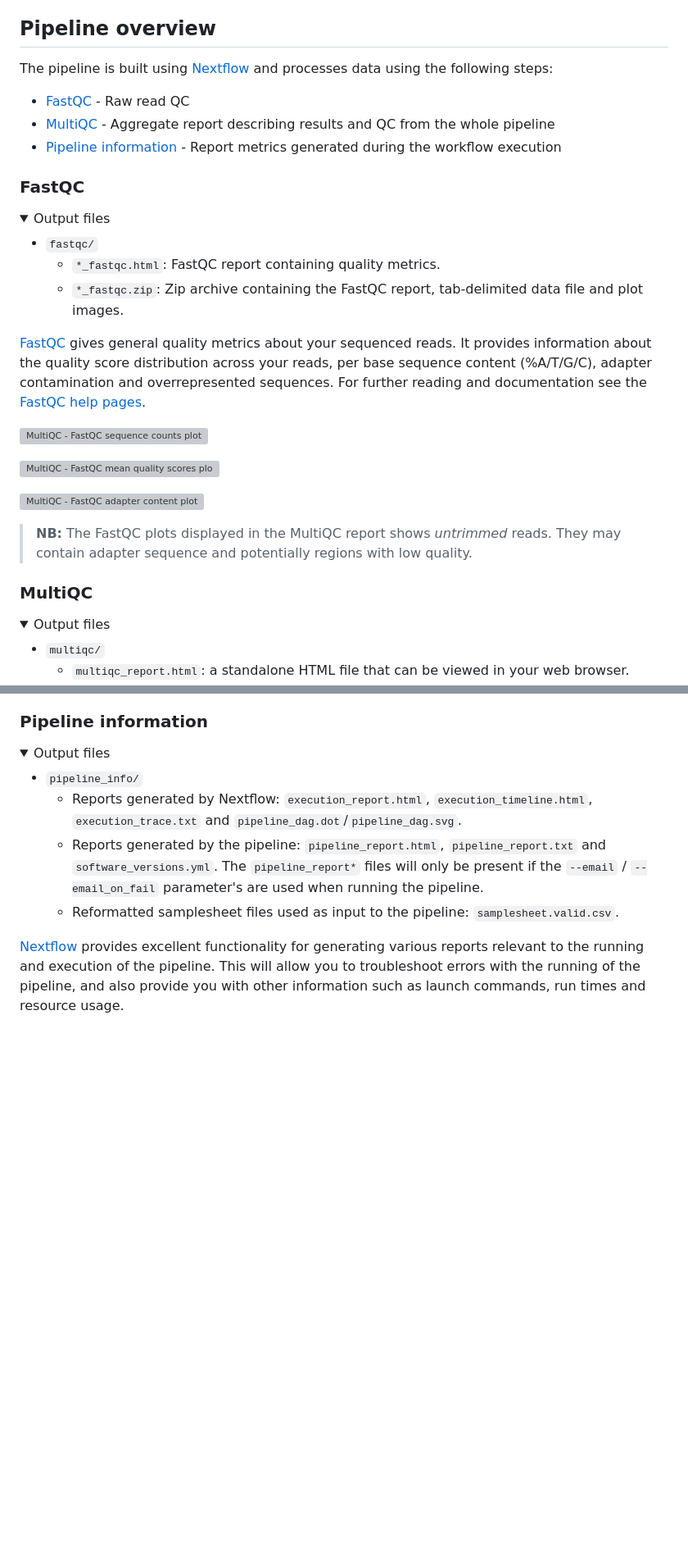
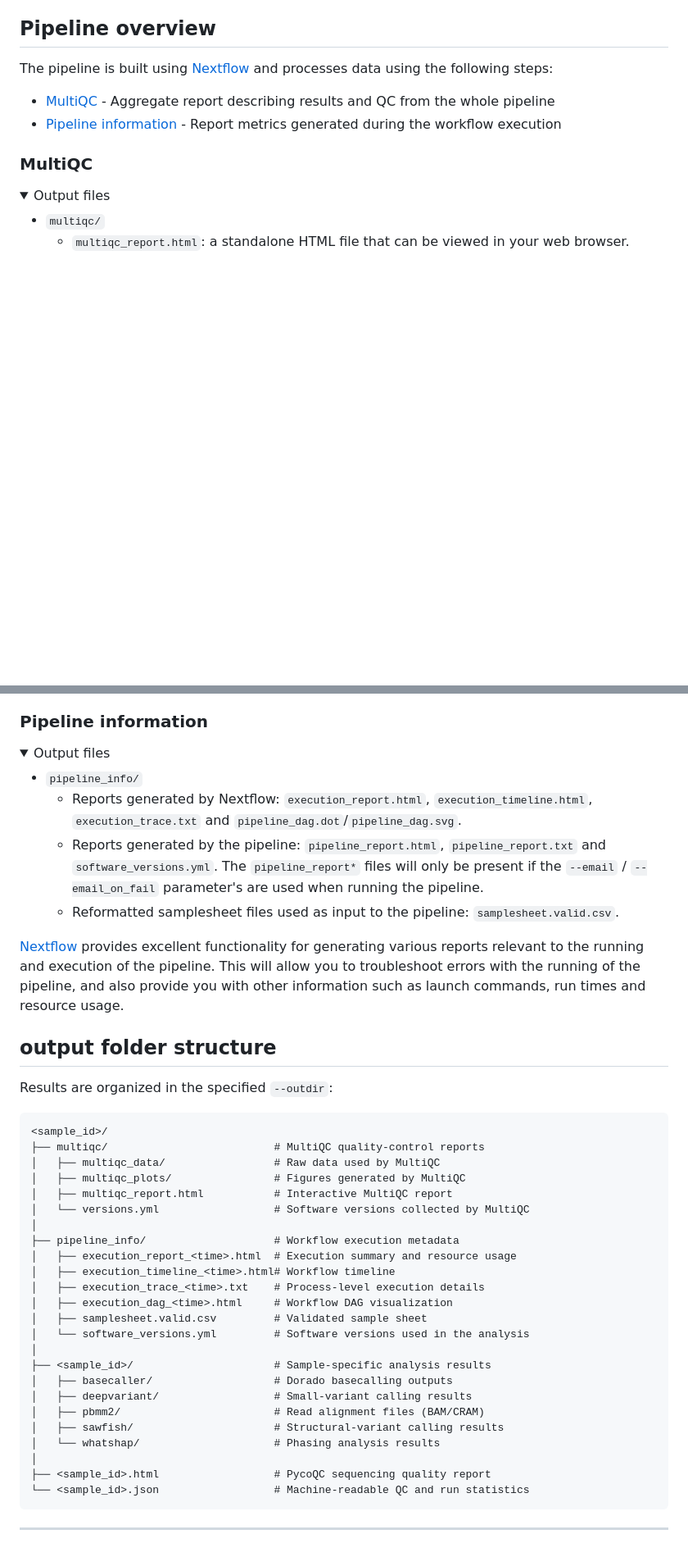
Before and after one commit to UKWgenommedizin/FA-NIVA, a Markdown page: output.md, 2 parts joined by grey strips. Shown at 82% size. Rendered like a GitHub page; folded sections open; blank space fills up the shorter version; grey boxes are pictures that could not be loaded.

Commit message:
update output.md
add output folder structure

````diff
--- a/output.md
+++ b/output.md
@@ -14,30 +11,9 @@ The directories listed below will be created in the results directory after the
 
 The pipeline is built using [Nextflow](https://www.nextflow.io/) and processes data using the following steps:
 
-- [FastQC](#fastqc) - Raw read QC
+
 - [MultiQC](#multiqc) - Aggregate report describing results and QC from the whole pipeline
 - [Pipeline information](#pipeline-information) - Report metrics generated during the workflow execution
-
-### FastQC
-
-<details markdown="1">
-<summary>Output files</summary>
-
-- `fastqc/`
-  - `*_fastqc.html`: FastQC report containing quality metrics.
-  - `*_fastqc.zip`: Zip archive containing the FastQC report, tab-delimited data file and plot images.
-
-</details>
-
-[FastQC](http://www.bioinformatics.babraham.ac.uk/projects/fastqc/) gives general quality metrics about your sequenced reads. It provides information about the quality score distribution across your reads, per base sequence content (%A/T/G/C), adapter contamination and overrepresented sequences. For further reading and documentation see the [FastQC help pages](http://www.bioinformatics.babraham.ac.uk/projects/fastqc/Help/).
-
-![MultiQC - FastQC sequence counts plot](images/mqc_fastqc_counts.png)
-
-![MultiQC - FastQC mean quality scores plot](images/mqc_fastqc_quality.png)
-
-![MultiQC - FastQC adapter content plot](images/mqc_fastqc_adapter.png)
-
-> **NB:** The FastQC plots displayed in the MultiQC report shows _untrimmed_ reads. They may contain adapter sequence and potentially regions with low quality.
 
 ### MultiQC
 
@@ -68,3 +44,37 @@ Results generated by MultiQC collate pipeline QC from supported tools e.g. FastQ
 </details>
 
 [Nextflow](https://www.nextflow.io/docs/latest/tracing.html) provides excellent functionality for generating various reports relevant to the running and execution of the pipeline. This will allow you to troubleshoot errors with the running of the pipeline, and also provide you with other information such as launch commands, run times and resource usage.
+
+## output folder structure
+
+Results are organized in the specified `--outdir`:
+
+
+```text
+<sample_id>/
+├── multiqc/                          # MultiQC quality-control reports
+│   ├── multiqc_data/                 # Raw data used by MultiQC
+│   ├── multiqc_plots/                # Figures generated by MultiQC
+│   ├── multiqc_report.html           # Interactive MultiQC report
+│   └── versions.yml                  # Software versions collected by MultiQC
+│
+├── pipeline_info/                    # Workflow execution metadata
+│   ├── execution_report_<time>.html  # Execution summary and resource usage
+│   ├── execution_timeline_<time>.html# Workflow timeline
+│   ├── execution_trace_<time>.txt    # Process-level execution details
+│   ├── execution_dag_<time>.html     # Workflow DAG visualization
+│   ├── samplesheet.valid.csv         # Validated sample sheet
+│   └── software_versions.yml         # Software versions used in the analysis
+│
+├── <sample_id>/                      # Sample-specific analysis results
+│   ├── basecaller/                   # Dorado basecalling outputs
+│   ├── deepvariant/                  # Small-variant calling results
+│   ├── pbmm2/                        # Read alignment files (BAM/CRAM)
+│   ├── sawfish/                      # Structural-variant calling results
+│   └── whatshap/                     # Phasing analysis results
+│
+├── <sample_id>.html                  # PycoQC sequencing quality report
+└── <sample_id>.json                  # Machine-readable QC and run statistics
+```
+
+---
````
Also changed, not shown: other parts of output.md (+0 -3 lines).
